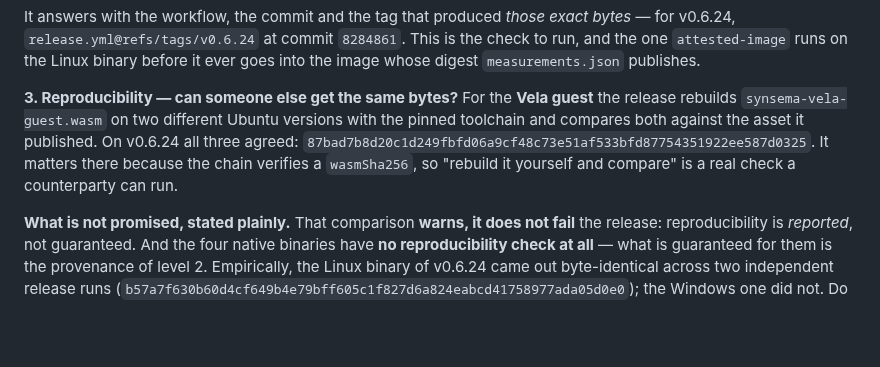
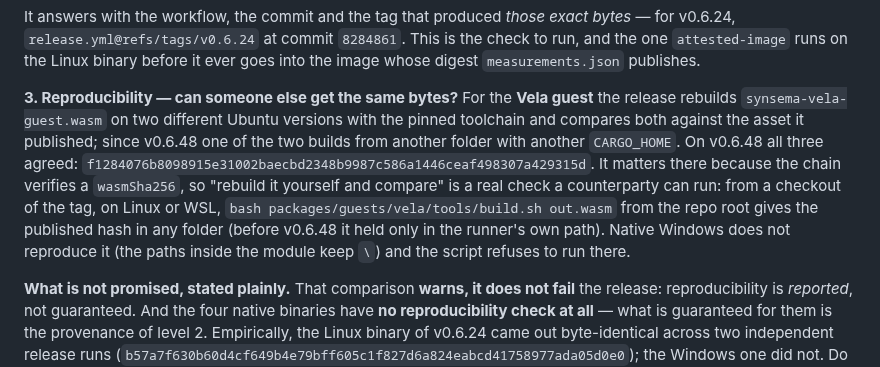
Before and after one commit to kitecosmic/synsema, a Markdown page: skills/synsema/attestation.md, the part around the change. Rendered like a GitHub page; blank space fills up the shorter version.

```diff
--- a/skills/synsema/attestation.md
+++ b/skills/synsema/attestation.md
@@ -447,10 +447,13 @@ v0.6.24, `release.yml@refs/tags/v0.6.24` at commit `8284861`. This is the check
 
 **3. Reproducibility — can someone else get the same bytes?** For the **Vela guest** the release
 rebuilds `synsema-vela-guest.wasm` on two different Ubuntu versions with the pinned toolchain and
-compares both against the asset it published. On v0.6.24 all three agreed:
-`87bad7b8d20c1d249fbfd06a9cf48c73e51af533bfd87754351922ee587d0325`. It matters there because the
-chain verifies a `wasmSha256`, so "rebuild it yourself and compare" is a real check a counterparty
-can run.
+compares both against the asset it published; since v0.6.48 one of the two builds from another
+folder with another `CARGO_HOME`. On v0.6.48 all three agreed: `f1284076b8098915e31002baecbd2348b9987c586a1446ceaf498307a429315d`. It matters there because
+the chain verifies a `wasmSha256`, so "rebuild it yourself and compare" is a real check a
+counterparty can run: from a checkout of the tag, on Linux or WSL, `bash
+packages/guests/vela/tools/build.sh out.wasm` from the repo root gives the published hash in any
+folder (before v0.6.48 it held only in the runner's own path). Native Windows does not reproduce it
+(the paths inside the module keep `\`) and the script refuses to run there.
 
 **What is not promised, stated plainly.** That comparison **warns, it does not fail** the release:
 reproducibility is *reported*, not guaranteed. And the four native binaries have **no reproducibility
```
Also changed, not shown: skills/synsema/INDEX.md (+1 -1 lines), skills/synsema/guests.md (+17 -6 lines).
